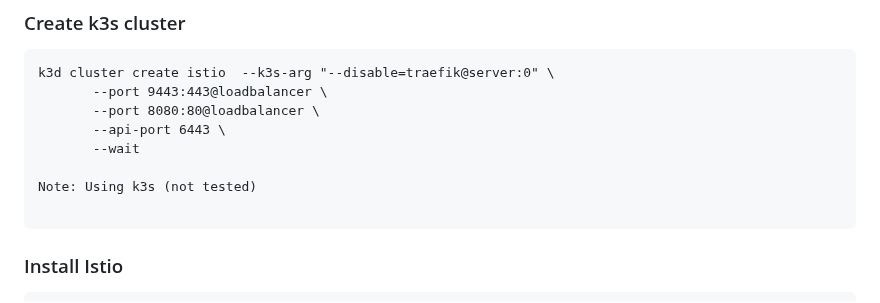
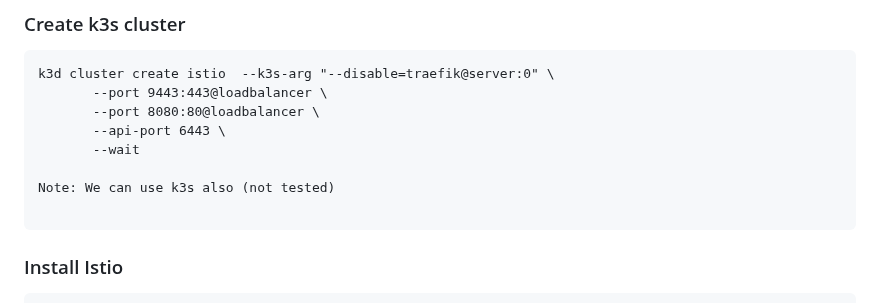
Before and after one commit to adavarski/k3d-istio-canary-and-blue-green, a Markdown page: README.md, the part around the change. Drawn GitHub-style.

````diff
--- a/README.md
+++ b/README.md
@@ -8,7 +8,7 @@ k3d cluster create istio  --k3s-arg "--disable=traefik@server:0" \
        --api-port 6443 \
        --wait
 
-Note: Using k3s (not tested)
+Note: We can use k3s also (not tested)
 
 ```
 ### Install Istio
````
